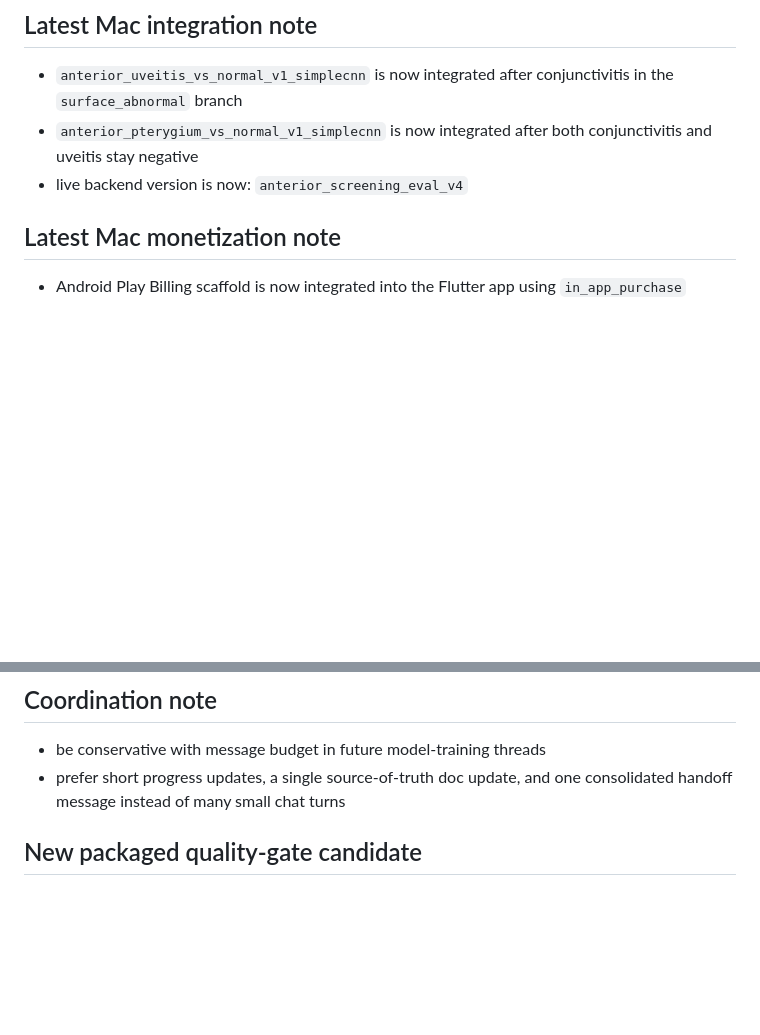
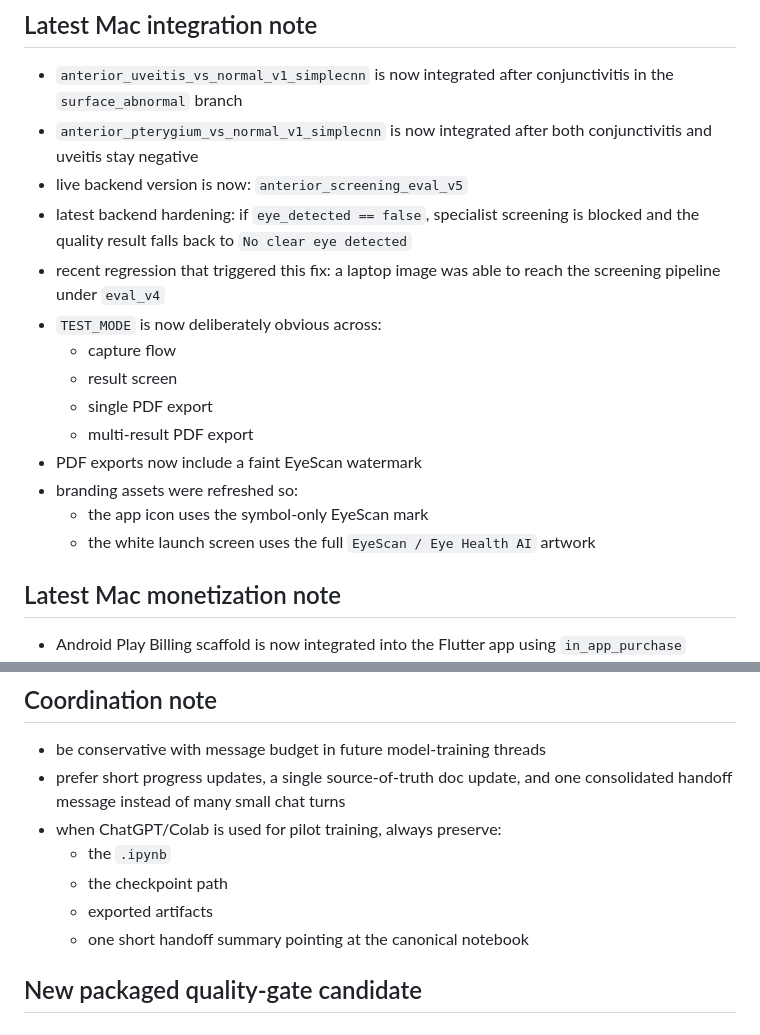
Before and after one commit to bharat2680/Eye-Scan-App-Shared---Handoff, a Markdown page: docs/CODEX_HANDOFF.md, 2 parts joined by grey strips. Drawn GitHub-style; blank space fills up the shorter version.

```diff
--- a/docs/CODEX_HANDOFF.md
+++ b/docs/CODEX_HANDOFF.md
@@ -45,7 +45,21 @@ specific evaluation-only outputs.
 - `anterior_pterygium_vs_normal_v1_simplecnn` is now integrated after both
   conjunctivitis and uveitis stay negative
 - live backend version is now:
-  `anterior_screening_eval_v4`
+  `anterior_screening_eval_v5`
+- latest backend hardening:
+  if `eye_detected == false`, specialist screening is blocked and the quality
+  result falls back to `No clear eye detected`
+- recent regression that triggered this fix:
+  a laptop image was able to reach the screening pipeline under `eval_v4`
+- `TEST_MODE` is now deliberately obvious across:
+  - capture flow
+  - result screen
+  - single PDF export
+  - multi-result PDF export
+- PDF exports now include a faint EyeScan watermark
+- branding assets were refreshed so:
+  - the app icon uses the symbol-only EyeScan mark
+  - the white launch screen uses the full `EyeScan / Eye Health AI` artwork
 
 ## Latest Mac monetization note
 
@@ -109,6 +123,11 @@ specific evaluation-only outputs.
 - be conservative with message budget in future model-training threads
 - prefer short progress updates, a single source-of-truth doc update, and one
   consolidated handoff message instead of many small chat turns
+- when ChatGPT/Colab is used for pilot training, always preserve:
+  - the `.ipynb`
+  - the checkpoint path
+  - exported artifacts
+  - one short handoff summary pointing at the canonical notebook
 
 ## New packaged quality-gate candidate
 
```
Also changed, not shown: other parts of docs/CODEX_HANDOFF.md (+1 -1 lines), docs/APP_INTEGRATION_STATUS.md (+26 -3 lines).
